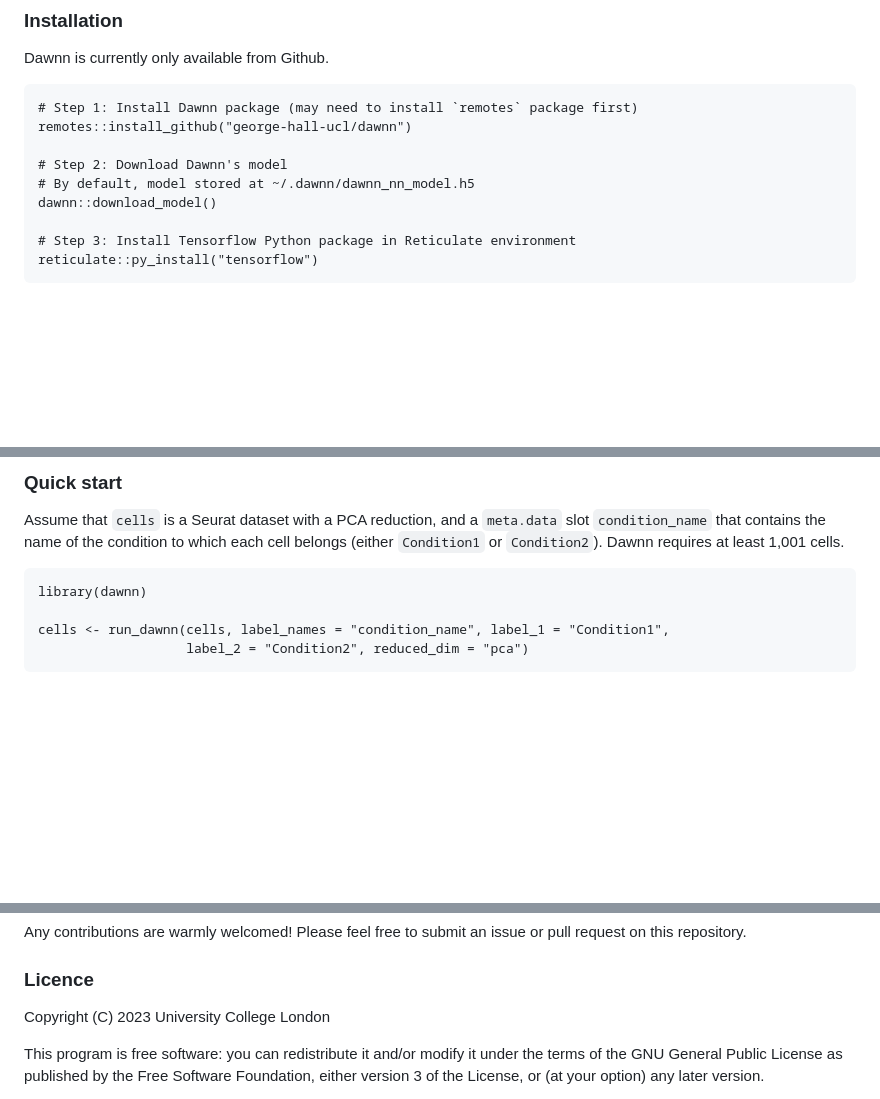
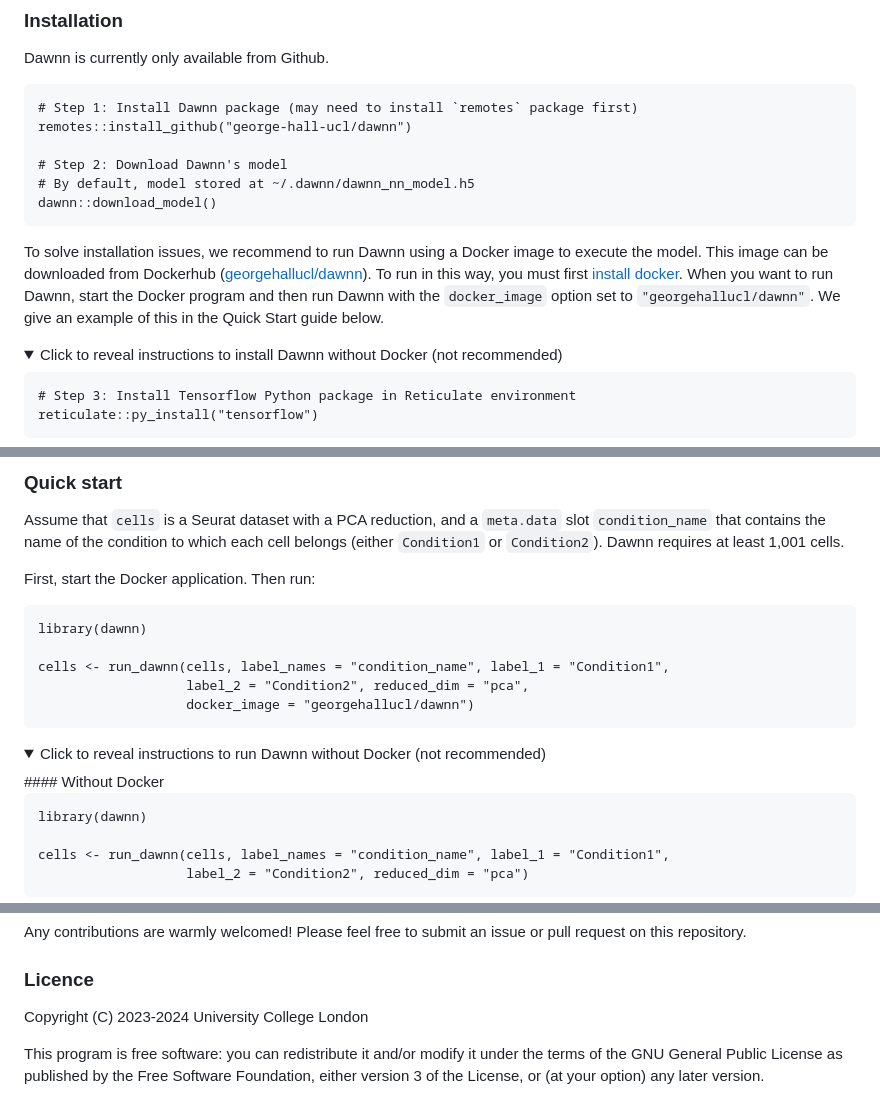
Before and after one commit to george-hall-ucl/dawnn, a Markdown page: README.md, 3 parts joined by grey strips. Drawn GitHub-style; folded sections open; blank space fills up the shorter version.

Commit message:
Update README to include Docker instructions

````diff
--- a/README.md
+++ b/README.md
@@ -16,7 +16,21 @@ remotes::install_github("george-hall-ucl/dawnn")
 # Step 2: Download Dawnn's model
 # By default, model stored at ~/.dawnn/dawnn_nn_model.h5
 dawnn::download_model()
+```
 
+To solve installation issues, we recommend to run Dawnn using a Docker image to
+execute the model. This image can be downloaded from Dockerhub
+([georgehallucl/dawnn](https://hub.docker.com/repository/docker/georgehallucl/dawnn/general)).
+To run in this way, you must first [install
+docker](https://docs.docker.com/get-docker/). When you want to run Dawnn, start
+the Docker program and then run Dawnn with the `docker_image` option set to
+`"georgehallucl/dawnn"`. We give an example of this in the Quick Start guide
+below.
+
+<details>
+<summary>Click to reveal instructions to install Dawnn without Docker (not recommended)</summary>
+
+```{r}
 # Step 3: Install Tensorflow Python package in Reticulate environment
 reticulate::py_install("tensorflow")
 ```
@@ -31,6 +47,20 @@ Assume that `cells` is a Seurat dataset with a PCA reduction, and a `meta.data`
 slot `condition_name` that contains the name of the condition to which each
 cell belongs (either `Condition1` or `Condition2`). Dawnn requires at least
 1,001 cells.
+
+First, start the Docker application. Then run:
+
+```{r}
+library(dawnn)
+
+cells <- run_dawnn(cells, label_names = "condition_name", label_1 = "Condition1",
+                   label_2 = "Condition2", reduced_dim = "pca",
+                   docker_image = "georgehallucl/dawnn")
+```
+
+<details>
+<summary>Click to reveal instructions to run Dawnn without Docker (not recommended)</summary>
+#### Without Docker
 
 ```{r}
 library(dawnn)
@@ -78,7 +109,7 @@ Any contributions are warmly welcomed! Please feel free to submit an issue or pu
 
 ### Licence
 
-Copyright (C) 2023 University College London
+Copyright (C) 2023-2024 University College London
 
 This program is free software: you can redistribute it and/or modify
 it under the terms of the GNU General Public License as published by
````
Also changed, not shown: other parts of README.md (+3 -0 lines).
